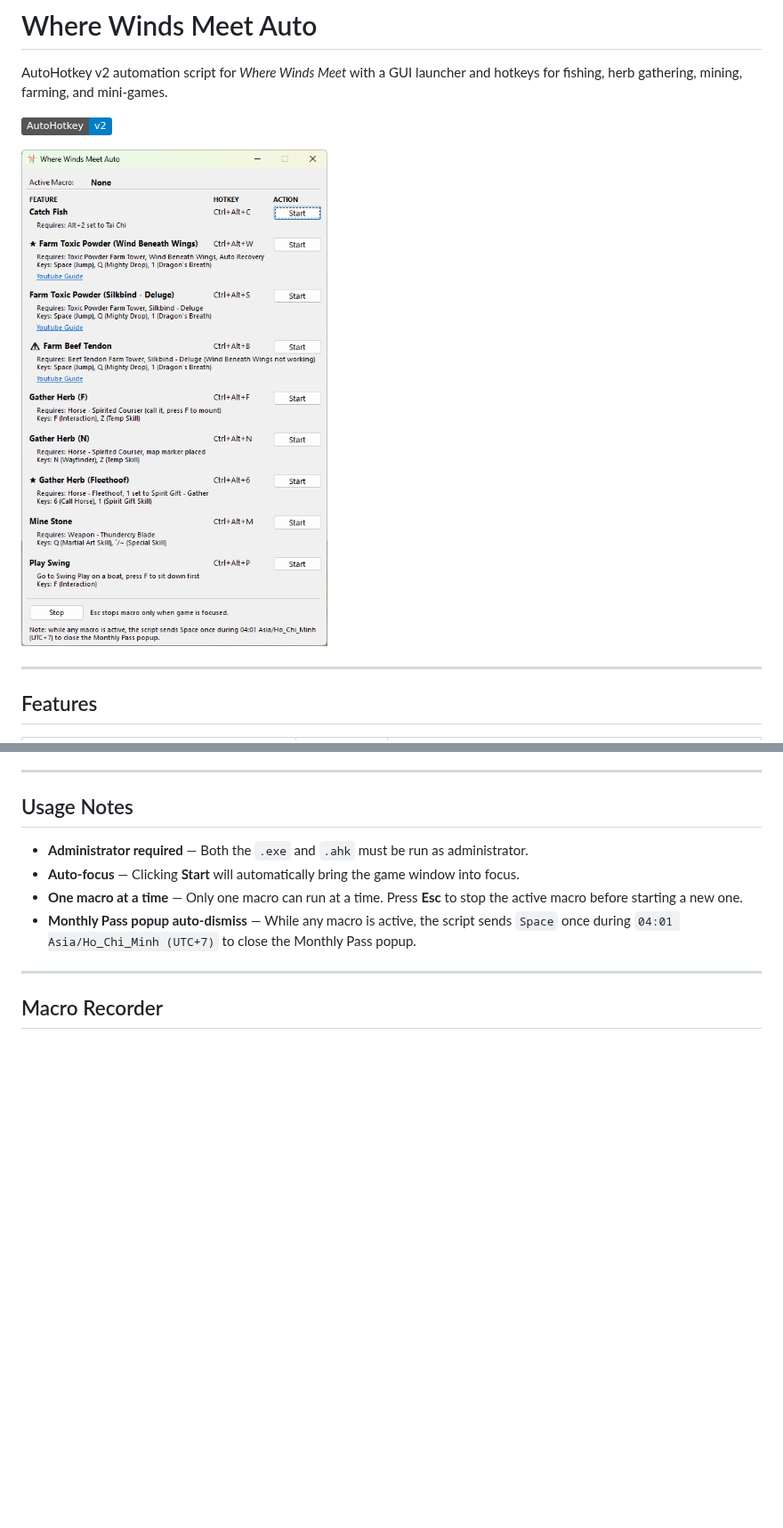
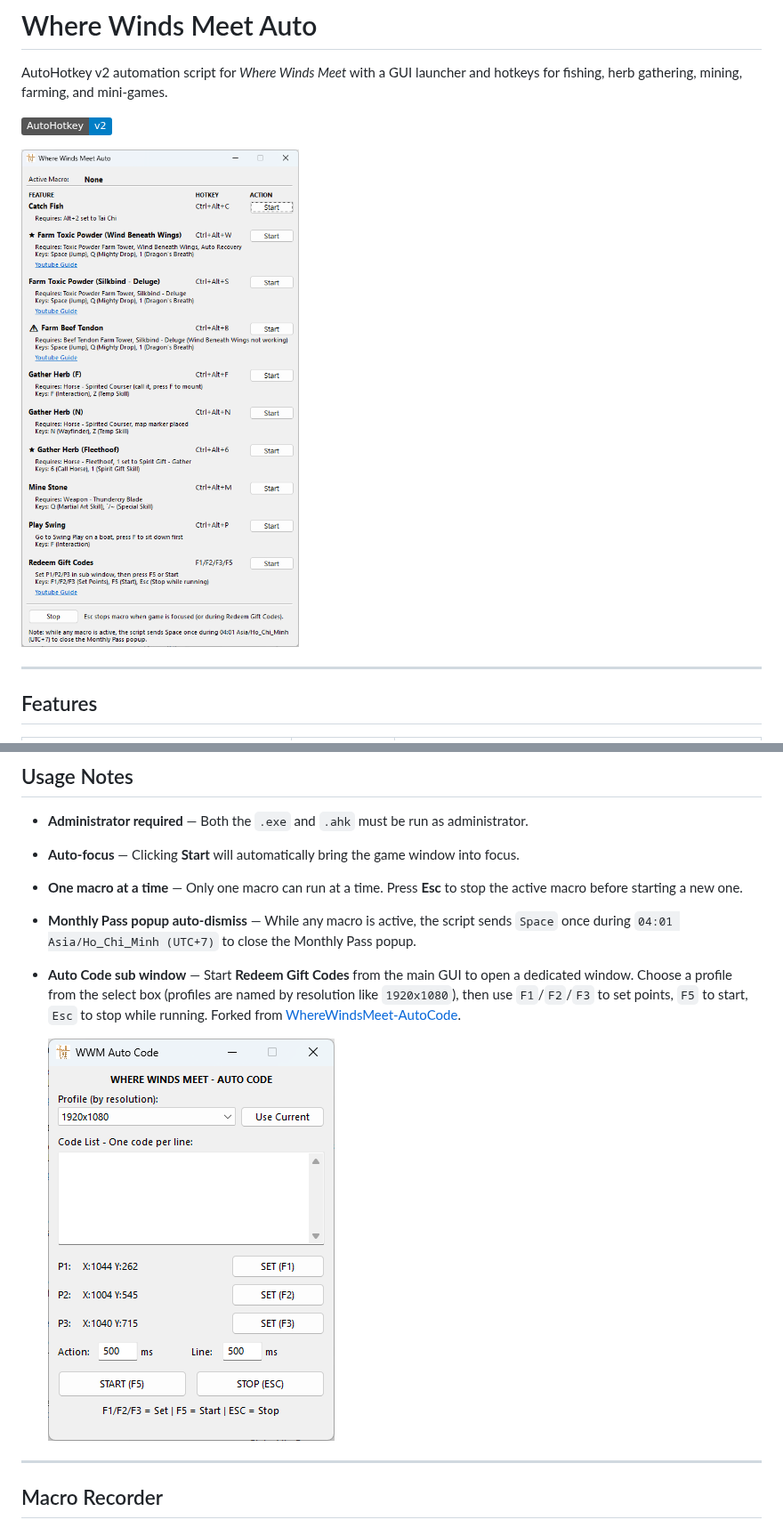
Before and after one commit to laptrc/WhereWindsMeetAuto, a Markdown page: README.md, 2 parts joined by grey strips. Shown at 89% size. GitHub-like rendering; pictures changed too: assets/WhereWindsMeetAuto.png, assets/WhereWindsMeetAutoCode.png (added); badges without logos; blank space fills up the shorter version.

Commit message:
feat: Auto Code

```diff
--- a/README.md
+++ b/README.md
@@ -44,6 +45,9 @@ AutoHotkey v2 automation script for _Where Winds Meet_ with a GUI launcher and h
 - **Auto-focus** — Clicking **Start** will automatically bring the game window into focus.
 - **One macro at a time** — Only one macro can run at a time. Press **Esc** to stop the active macro before starting a new one.
 - **Monthly Pass popup auto-dismiss** — While any macro is active, the script sends `Space` once during `04:01 Asia/Ho_Chi_Minh (UTC+7)` to close the Monthly Pass popup.
+- **Auto Code sub window** — Start **Redeem Gift Codes** from the main GUI to open a dedicated window. Choose a profile from the select box (profiles are named by resolution like `1920x1080`), then use `F1`/`F2`/`F3` to set points, `F5` to start, `Esc` to stop while running. Forked from [WhereWindsMeet-AutoCode](https://github.com/yeucon02vn/WhereWindsMeet-AutoCode).
+
+    ![Where Winds Meet Auto Code GUI](assets/WhereWindsMeetAutoCode.png)
 
 ---
 
```
Also changed, not shown: other parts of README.md (+1 -0 lines), 3 other files.
